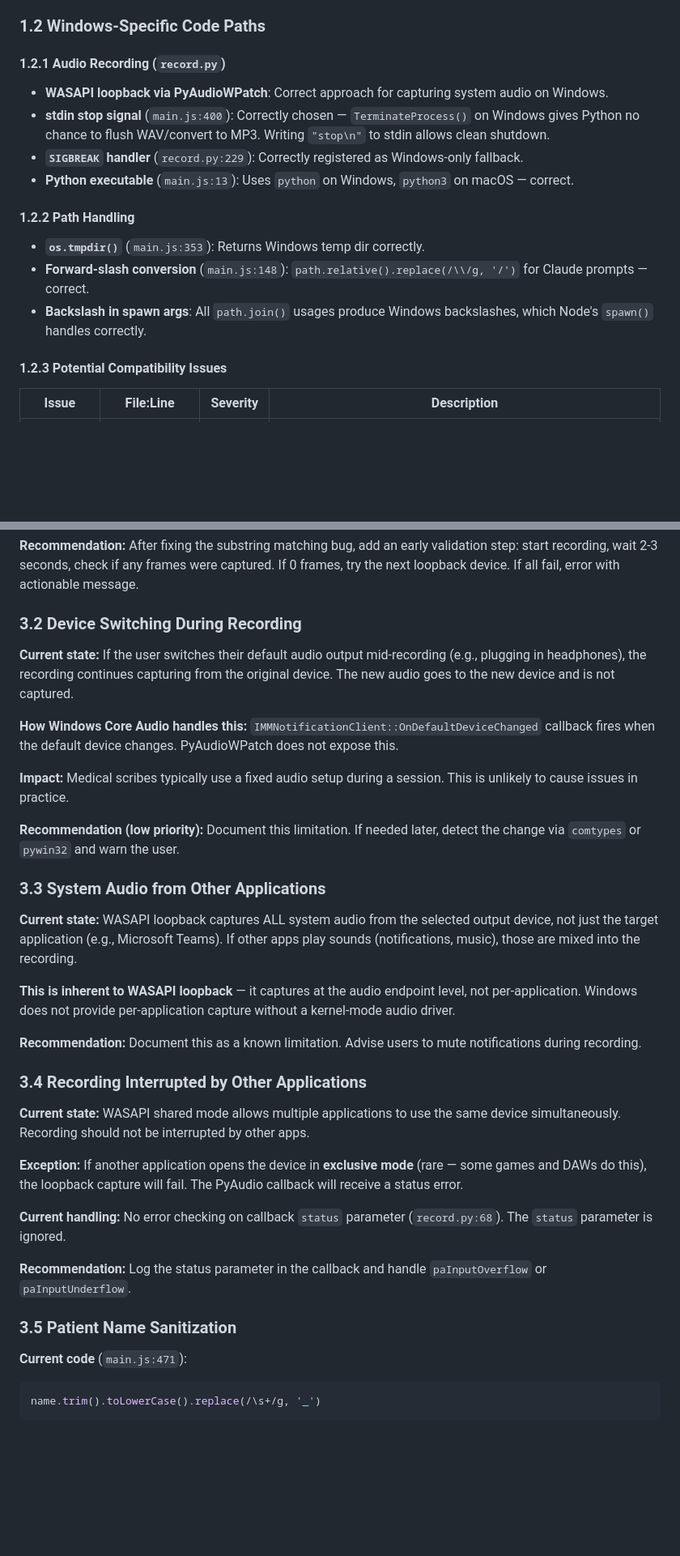
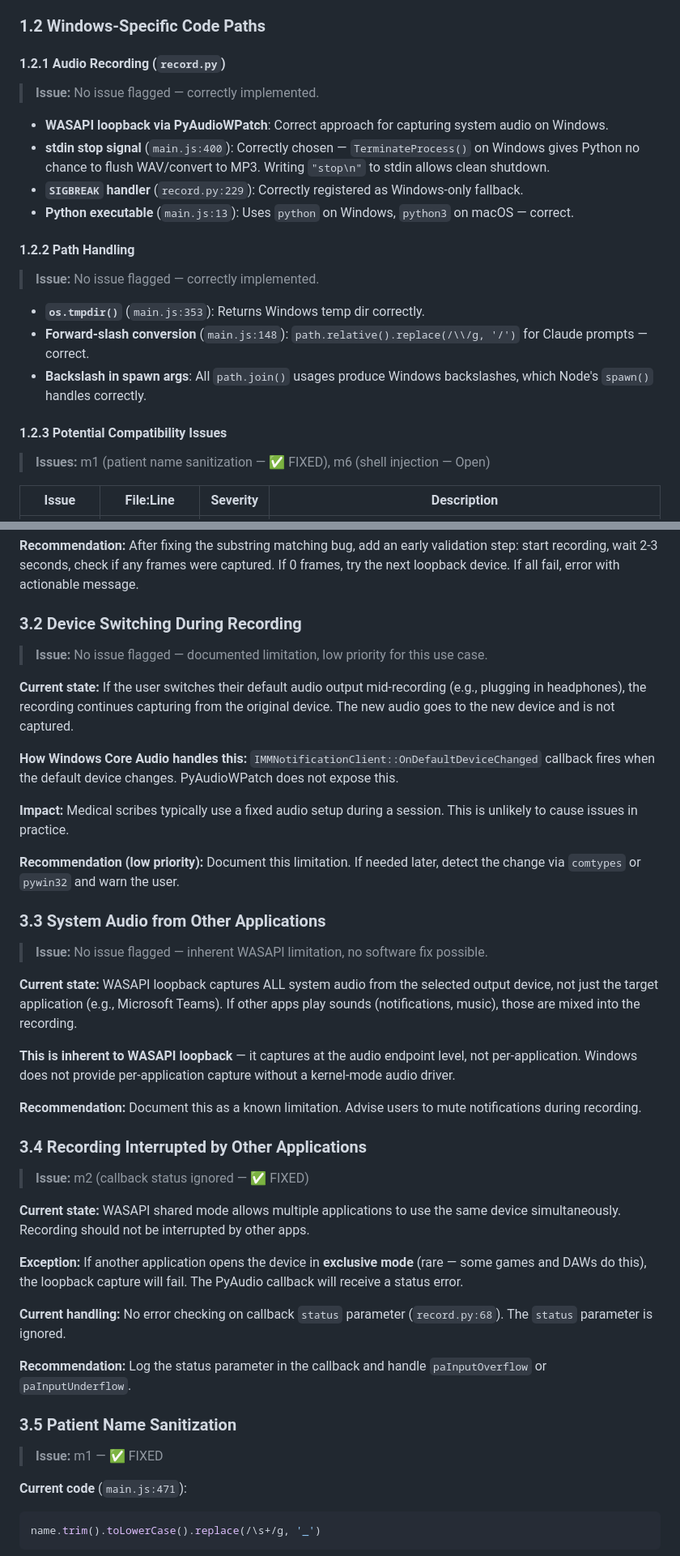
Before and after one commit to rishabh-navadhiti/pa-recording-app, a Markdown page: docs/windows-analysis.md, 2 parts joined by grey strips. Shown at 81% size. Rendered like a GitHub page; blank space fills up the shorter version.

````diff
--- a/docs/windows-analysis.md
+++ b/docs/windows-analysis.md
@@ -39,6 +41,7 @@
 ### 1.2 Windows-Specific Code Paths
 
 #### 1.2.1 Audio Recording (`record.py`)
+> **Issue:** No issue flagged — correctly implemented.
 
 - **WASAPI loopback via PyAudioWPatch**: Correct approach for capturing system audio on Windows.
 - **stdin stop signal** (`main.js:400`): Correctly chosen — `TerminateProcess()` on Windows gives Python no chance to flush WAV/convert to MP3. Writing `"stop\n"` to stdin allows clean shutdown.
@@ -46,12 +49,14 @@
 - **Python executable** (`main.js:13`): Uses `python` on Windows, `python3` on macOS — correct.
 
 #### 1.2.2 Path Handling
+> **Issue:** No issue flagged — correctly implemented.
 
 - **`os.tmpdir()`** (`main.js:353`): Returns Windows temp dir correctly.
 - **Forward-slash conversion** (`main.js:148`): `path.relative().replace(/\\/g, '/')` for Claude prompts — correct.
 - **Backslash in spawn args**: All `path.join()` usages produce Windows backslashes, which Node's `spawn()` handles correctly.
 
 #### 1.2.3 Potential Compatibility Issues
+> **Issues:** m1 (patient name sanitization — ✅ FIXED), m6 (shell injection — Open)
 
 | Issue | File:Line | Severity | Description |
 |---|---|---|---|
@@ -185,6 +197,7 @@ The app selected the S/PDIF loopback (first enumerated) instead of the Speakers
 **Recommendation:** After fixing the substring matching bug, add an early validation step: start recording, wait 2-3 seconds, check if any frames were captured. If 0 frames, try the next loopback device. If all fail, error with actionable message.
 
 ### 3.2 Device Switching During Recording
+> **Issue:** No issue flagged — documented limitation, low priority for this use case.
 
 **Current state:** If the user switches their default audio output mid-recording (e.g., plugging in headphones), the recording continues capturing from the original device. The new audio goes to the new device and is not captured.
 
@@ -195,6 +208,7 @@ The app selected the S/PDIF loopback (first enumerated) instead of the Speakers
 **Recommendation (low priority):** Document this limitation. If needed later, detect the change via `comtypes` or `pywin32` and warn the user.
 
 ### 3.3 System Audio from Other Applications
+> **Issue:** No issue flagged — inherent WASAPI limitation, no software fix possible.
 
 **Current state:** WASAPI loopback captures ALL system audio from the selected output device, not just the target application (e.g., Microsoft Teams). If other apps play sounds (notifications, music), those are mixed into the recording.
 
@@ -203,6 +217,7 @@ The app selected the S/PDIF loopback (first enumerated) instead of the Speakers
 **Recommendation:** Document this as a known limitation. Advise users to mute notifications during recording.
 
 ### 3.4 Recording Interrupted by Other Applications
+> **Issue:** m2 (callback status ignored — ✅ FIXED)
 
 **Current state:** WASAPI shared mode allows multiple applications to use the same device simultaneously. Recording should not be interrupted by other apps.
 
@@ -213,6 +228,7 @@ The app selected the S/PDIF loopback (first enumerated) instead of the Speakers
 **Recommendation:** Log the status parameter in the callback and handle `paInputOverflow` or `paInputUnderflow`.
 
 ### 3.5 Patient Name Sanitization
+> **Issue:** m1 — ✅ FIXED
 
 **Current code** (`main.js:471`):
 ```javascript
````
Also changed, not shown: other parts of docs/windows-analysis.md (+26 -6 lines).
